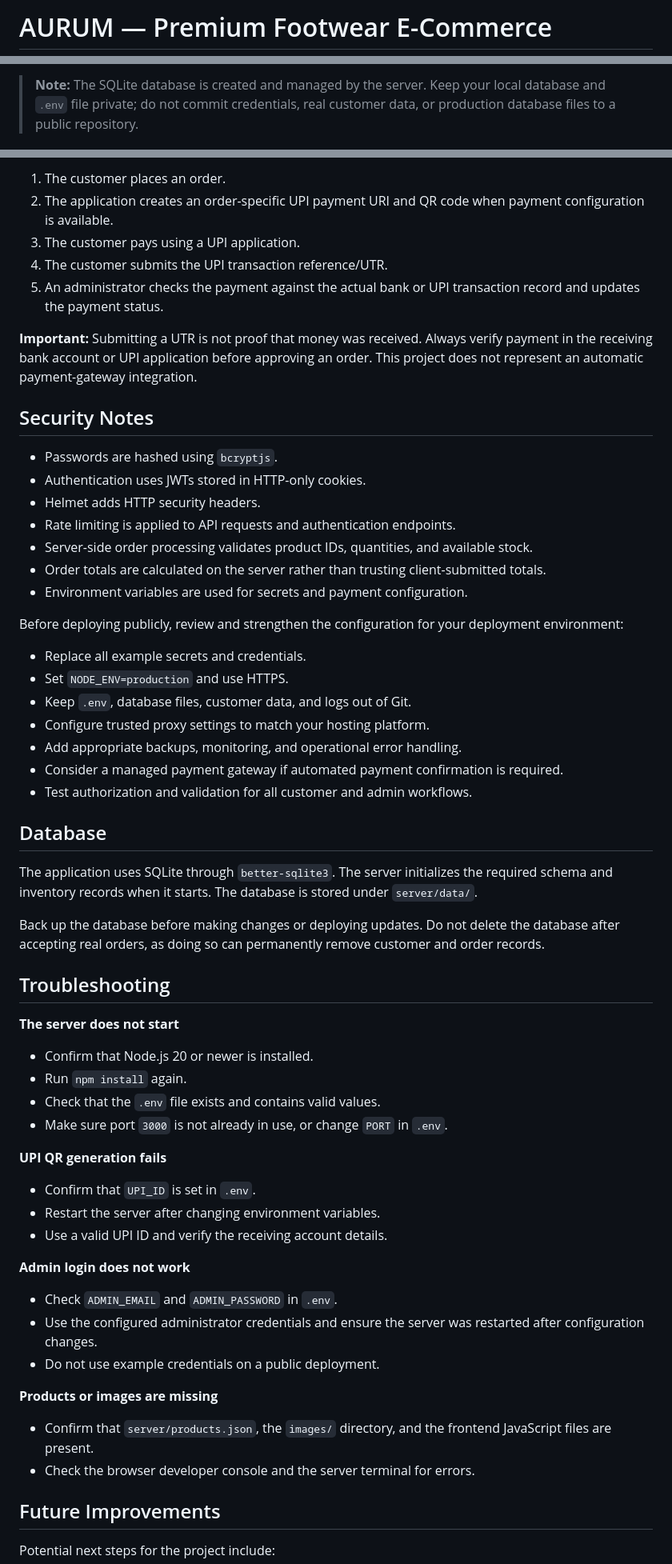
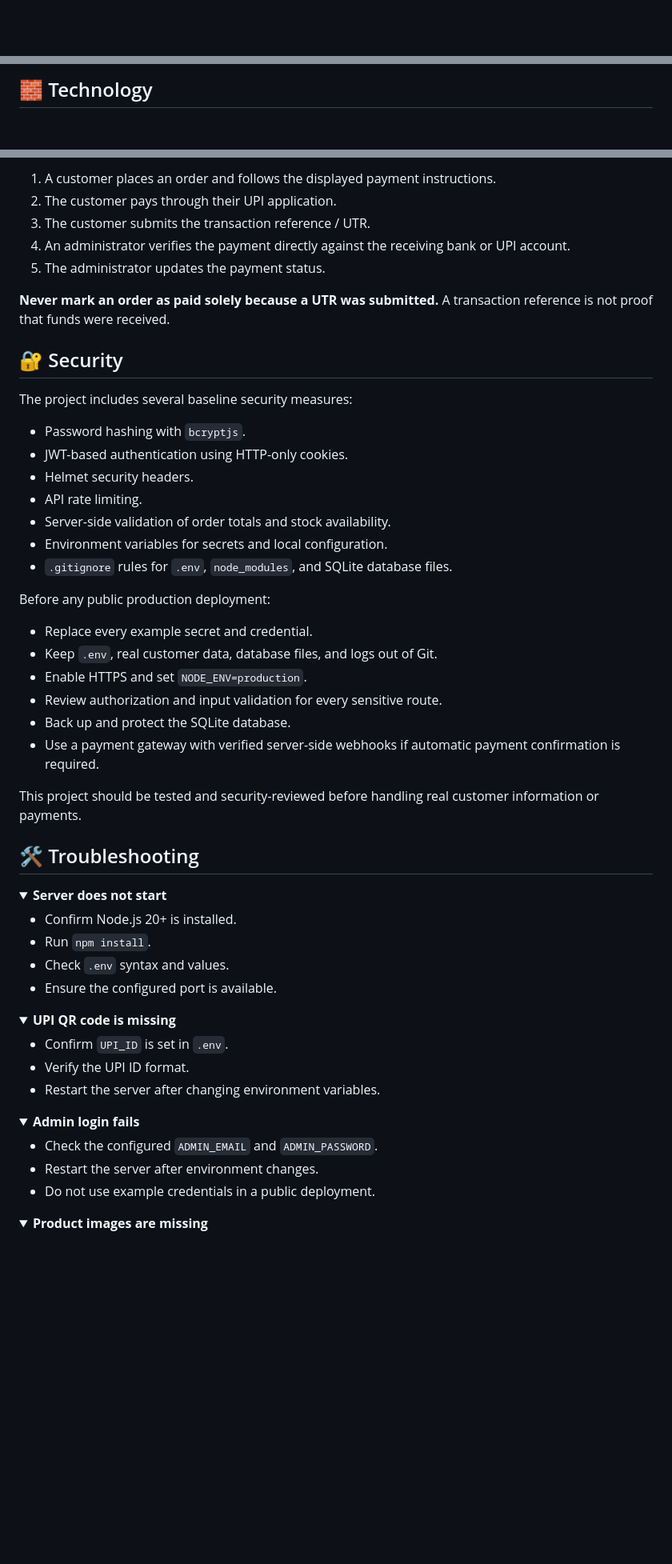
Before and after one commit to tech-ankit-kumar/Aurum, a Markdown page: README.md, 3 parts joined by grey strips. Shown at 80% size. GitHub-like rendering; folded sections open; blank space fills up the shorter version.

Commit message:
Redesign README with premium project documentation

````diff
--- a/README.md
+++ b/README.md
@@ -1,2 +1,2 @@
-# AURUM — Premium Footwear E-Commerce
+<div align="center">
 
@@ -100,4 +133,4 @@ AURUM/
 ```
 
-> **Note:** The SQLite database is created and managed by the server. Keep your local database and `.env` file private; do not commit credentials, real customer data, or production database files to a public repository.
+## 🧱 Technology
 
@@ -234,61 +291,62 @@ AURUM supports a **manual UPI payment workflow**:
 
-1. The customer places an order.
-2. The application creates an order-specific UPI payment URI and QR code when payment configuration is available.
-3. The customer pays using a UPI application.
-4. The customer submits the UPI transaction reference/UTR.
-5. An administrator checks the payment against the actual bank or UPI transaction record and updates the payment status.
+1. A customer places an order and follows the displayed payment instructions.
+2. The customer pays through their UPI application.
+3. The customer submits the transaction reference / UTR.
+4. An administrator verifies the payment directly against the receiving bank or UPI account.
+5. The administrator updates the payment status.
 
-**Important:** Submitting a UTR is not proof that money was received. Always verify payment in the receiving bank account or UPI application before approving an order. This project does not represent an automatic payment-gateway integration.
+**Never mark an order as paid solely because a UTR was submitted.** A transaction reference is not proof that funds were received.
 
-## Security Notes
+## 🔐 Security
 
-- Passwords are hashed using `bcryptjs`.
-- Authentication uses JWTs stored in HTTP-only cookies.
-- Helmet adds HTTP security headers.
-- Rate limiting is applied to API requests and authentication endpoints.
-- Server-side order processing validates product IDs, quantities, and available stock.
-- Order totals are calculated on the server rather than trusting client-submitted totals.
-- Environment variables are used for secrets and payment configuration.
+The project includes several baseline security measures:
 
-Before deploying publicly, review and strengthen the configuration for your deployment environment:
+- Password hashing with `bcryptjs`.
+- JWT-based authentication using HTTP-only cookies.
+- Helmet security headers.
+- API rate limiting.
+- Server-side validation of order totals and stock availability.
+- Environment variables for secrets and local configuration.
+- `.gitignore` rules for `.env`, `node_modules`, and SQLite database files.
 
-- Replace all example secrets and credentials.
-- Set `NODE_ENV=production` and use HTTPS.
-- Keep `.env`, database files, customer data, and logs out of Git.
-- Configure trusted proxy settings to match your hosting platform.
-- Add appropriate backups, monitoring, and operational error handling.
-- Consider a managed payment gateway if automated payment confirmation is required.
-- Test authorization and validation for all customer and admin workflows.
+Before any public production deployment:
 
-## Database
+- Replace every example secret and credential.
+- Keep `.env`, real customer data, database files, and logs out of Git.
+- Enable HTTPS and set `NODE_ENV=production`.
+- Review authorization and input validation for every sensitive route.
+- Back up and protect the SQLite database.
+- Use a payment gateway with verified server-side webhooks if automatic payment confirmation is required.
 
-The application uses SQLite through `better-sqlite3`. The server initializes the required schema and inventory records when it starts. The database is stored under `server/data/`.
+This project should be tested and security-reviewed before handling real customer information or payments.
 
-Back up the database before making changes or deploying updates. Do not delete the database after accepting real orders, as doing so can permanently remove customer and order records.
+## 🛠️ Troubleshooting
 
-## Troubleshooting
+<details>
+  <summary><strong>Server does not start</strong></summary>
 
-**The server does not start**
-- Confirm that Node.js 20 or newer is installed.
-- Run `npm install` again.
-- Check that the `.env` file exists and contains valid values.
-- Make sure port `3000` is not already in use, or change `PORT` in `.env`.
+  - Confirm Node.js 20+ is installed.
+  - Run `npm install`.
+  - Check `.env` syntax and values.
+  - Ensure the configured port is available.
+</details>
 
-**UPI QR generation fails**
-- Confirm that `UPI_ID` is set in `.env`.
-- Restart the server after changing environment variables.
-- Use a valid UPI ID and verify the receiving account details.
+<details>
+  <summary><strong>UPI QR code is missing</strong></summary>
 
-**Admin login does not work**
-- Check `ADMIN_EMAIL` and `ADMIN_PASSWORD` in `.env`.
-- Use the configured administrator credentials and ensure the server was restarted after configuration changes.
-- Do not use example credentials on a public deployment.
+  - Confirm `UPI_ID` is set in `.env`.
+  - Verify the UPI ID format.
+  - Restart the server after changing environment variables.
+</details>
 
-**Products or images are missing**
-- Confirm that `server/products.json`, the `images/` directory, and the frontend JavaScript files are present.
-- Check the browser developer console and the server terminal for errors.
+<details>
+  <summary><strong>Admin login fails</strong></summary>
 
-## Future Improvements
+  - Check the configured `ADMIN_EMAIL` and `ADMIN_PASSWORD`.
+  - Restart the server after environment changes.
+  - Do not use example credentials in a public deployment.
+</details>
 
-Potential next steps for the project include:
+<details>
+  <summary><strong>Product images are missing</strong></summary>
 
````
Also changed, not shown: other parts of README.md (+225 -155 lines).
